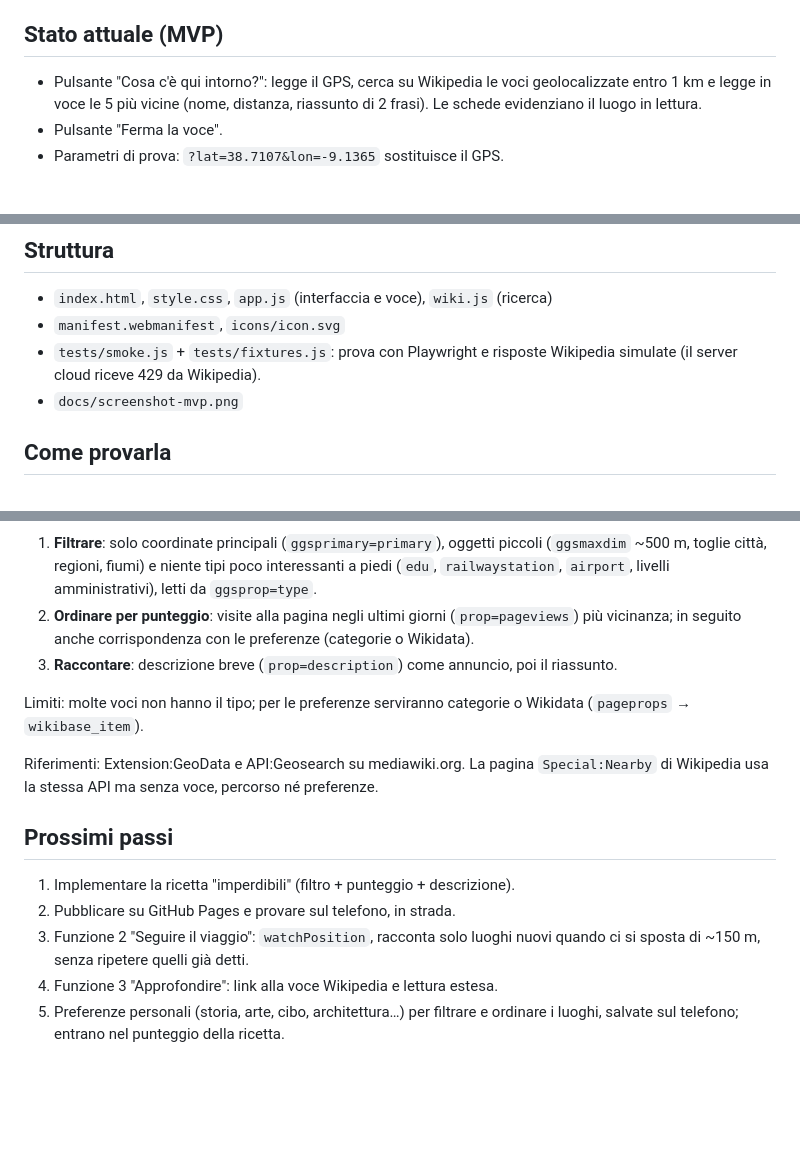
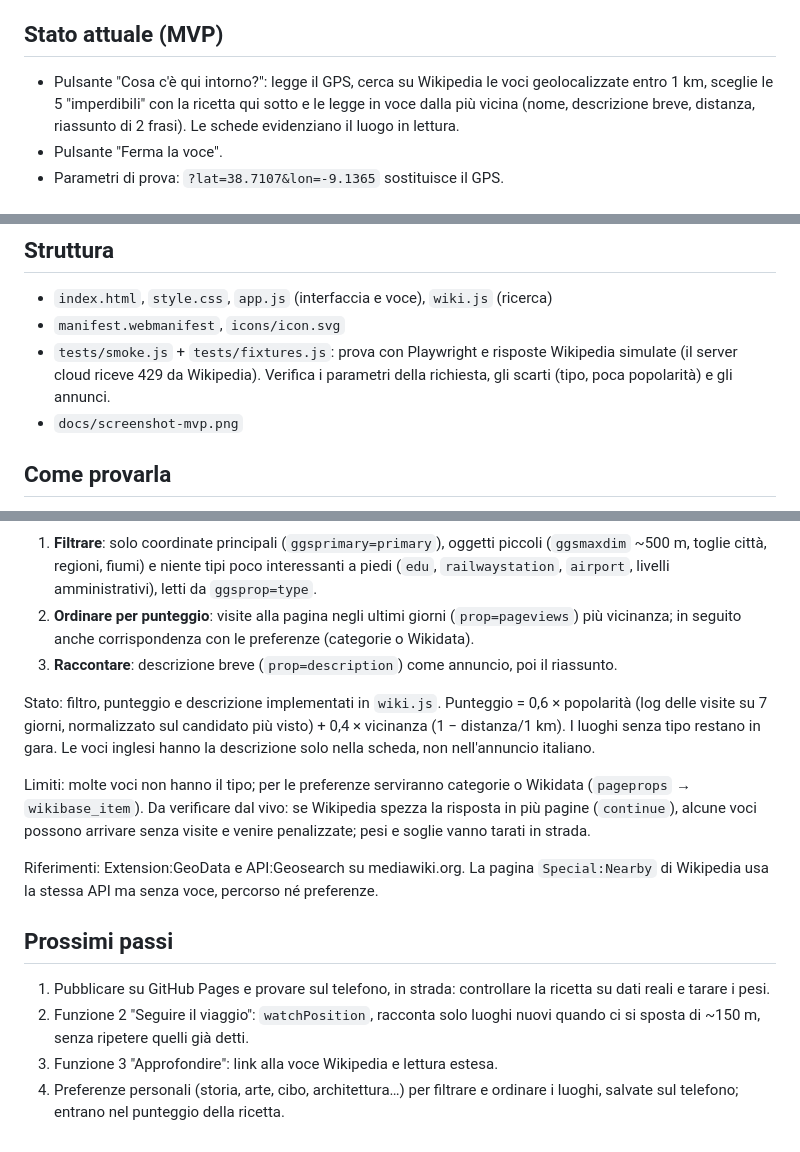
Before and after one commit to emmeviel-cpu/castaway, a Markdown page: CLAUDE.md, 3 parts joined by grey strips. Rendered like a GitHub page; blank space fills up the shorter version.

Commit message:
CLAUDE.md: stato della ricetta imperdibili e prossimi passi
Co-Authored-By: Claude Opus 5.5 <noreply@anthropic.com>
Claude-Session: https://claude.ai/code/session_019mBY3JRc7ceBdt43MSs7CL

```diff
--- a/CLAUDE.md
+++ b/CLAUDE.md
@@ -12,7 +12,8 @@ Funzioni essenziali previste:
 
 ## Stato attuale (MVP)
 - Pulsante "Cosa c'è qui intorno?": legge il GPS, cerca su Wikipedia le voci
-  geolocalizzate entro 1 km e legge in voce le 5 più vicine (nome, distanza,
+  geolocalizzate entro 1 km, sceglie le 5 "imperdibili" con la ricetta qui
+  sotto e le legge in voce dalla più vicina (nome, descrizione breve, distanza,
   riassunto di 2 frasi). Le schede evidenziano il luogo in lettura.
 - Pulsante "Ferma la voce".
 - Parametri di prova: `?lat=38.7107&lon=-9.1365` sostituisce il GPS.
@@ -34,7 +35,8 @@ Funzioni essenziali previste:
 - `index.html`, `style.css`, `app.js` (interfaccia e voce), `wiki.js` (ricerca)
 - `manifest.webmanifest`, `icons/icon.svg`
 - `tests/smoke.js` + `tests/fixtures.js`: prova con Playwright e risposte
-  Wikipedia simulate (il server cloud riceve 429 da Wikipedia).
+  Wikipedia simulate (il server cloud riceve 429 da Wikipedia). Verifica i
+  parametri della richiesta, gli scarti (tipo, poca popolarità) e gli annunci.
 - `docs/screenshot-mvp.png`
 
 ## Come provarla
@@ -54,18 +56,26 @@ nella stessa richiesta della ricerca per posizione:
 3. **Raccontare**: descrizione breve (`prop=description`) come annuncio, poi il
    riassunto.
 
+Stato: filtro, punteggio e descrizione implementati in `wiki.js`.
+Punteggio = 0,6 × popolarità (log delle visite su 7 giorni, normalizzato sul
+candidato più visto) + 0,4 × vicinanza (1 − distanza/1 km). I luoghi senza
+tipo restano in gara. Le voci inglesi hanno la descrizione solo nella scheda,
+non nell'annuncio italiano.
+
 Limiti: molte voci non hanno il tipo; per le preferenze serviranno categorie
-o Wikidata (`pageprops` → `wikibase_item`).
+o Wikidata (`pageprops` → `wikibase_item`). Da verificare dal vivo: se
+Wikipedia spezza la risposta in più pagine (`continue`), alcune voci possono
+arrivare senza visite e venire penalizzate; pesi e soglie vanno tarati in strada.
 
 Riferimenti: Extension:GeoData e API:Geosearch su mediawiki.org. La pagina
 `Special:Nearby` di Wikipedia usa la stessa API ma senza voce, percorso né
 preferenze.
 
 ## Prossimi passi
-1. Implementare la ricetta "imperdibili" (filtro + punteggio + descrizione).
-2. Pubblicare su GitHub Pages e provare sul telefono, in strada.
-3. Funzione 2 "Seguire il viaggio": `watchPosition`, racconta solo luoghi nuovi
+1. Pubblicare su GitHub Pages e provare sul telefono, in strada: controllare
+   la ricetta su dati reali e tarare i pesi.
+2. Funzione 2 "Seguire il viaggio": `watchPosition`, racconta solo luoghi nuovi
    quando ci si sposta di ~150 m, senza ripetere quelli già detti.
-4. Funzione 3 "Approfondire": link alla voce Wikipedia e lettura estesa.
-5. Preferenze personali (storia, arte, cibo, architettura…) per filtrare e
+3. Funzione 3 "Approfondire": link alla voce Wikipedia e lettura estesa.
+4. Preferenze personali (storia, arte, cibo, architettura…) per filtrare e
    ordinare i luoghi, salvate sul telefono; entrano nel punteggio della ricetta.
```
